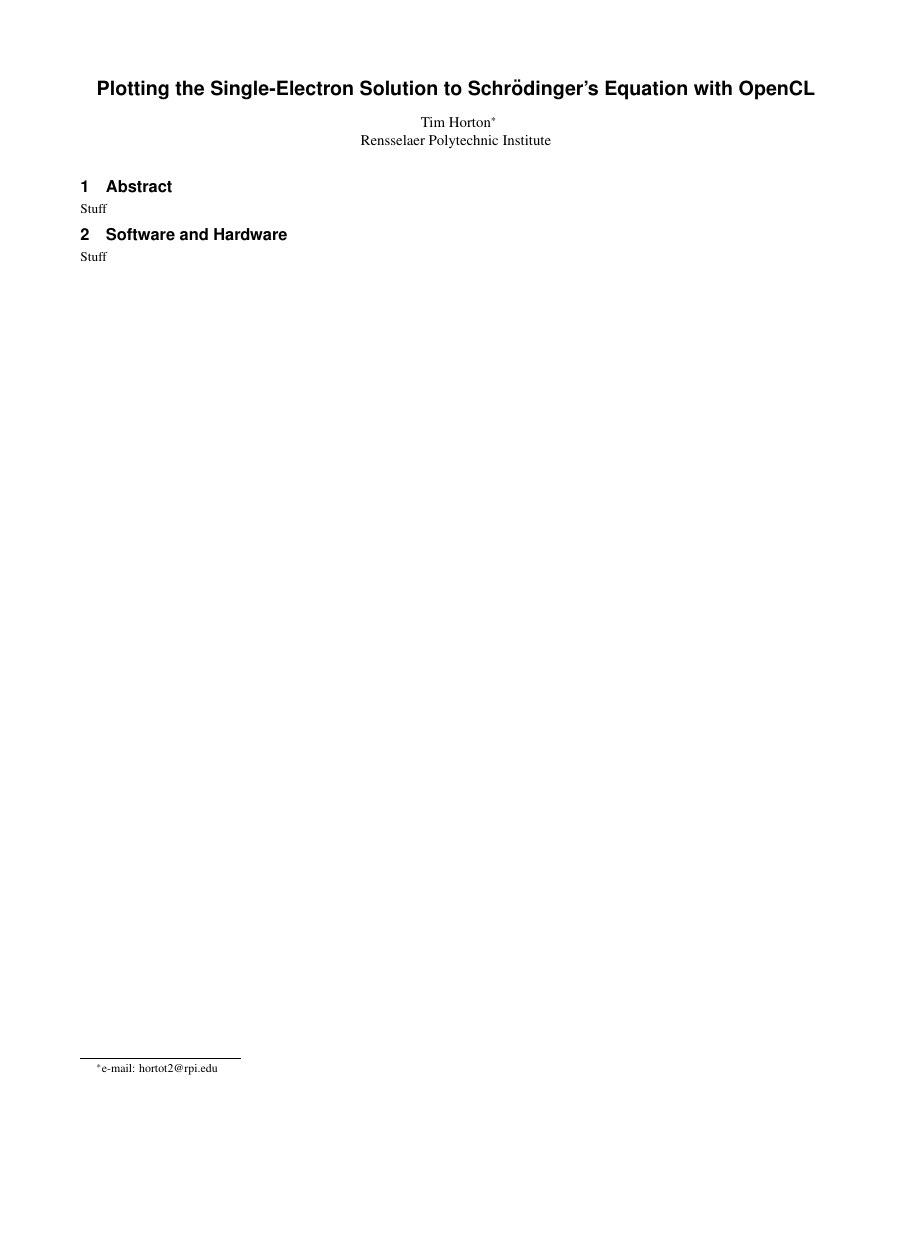
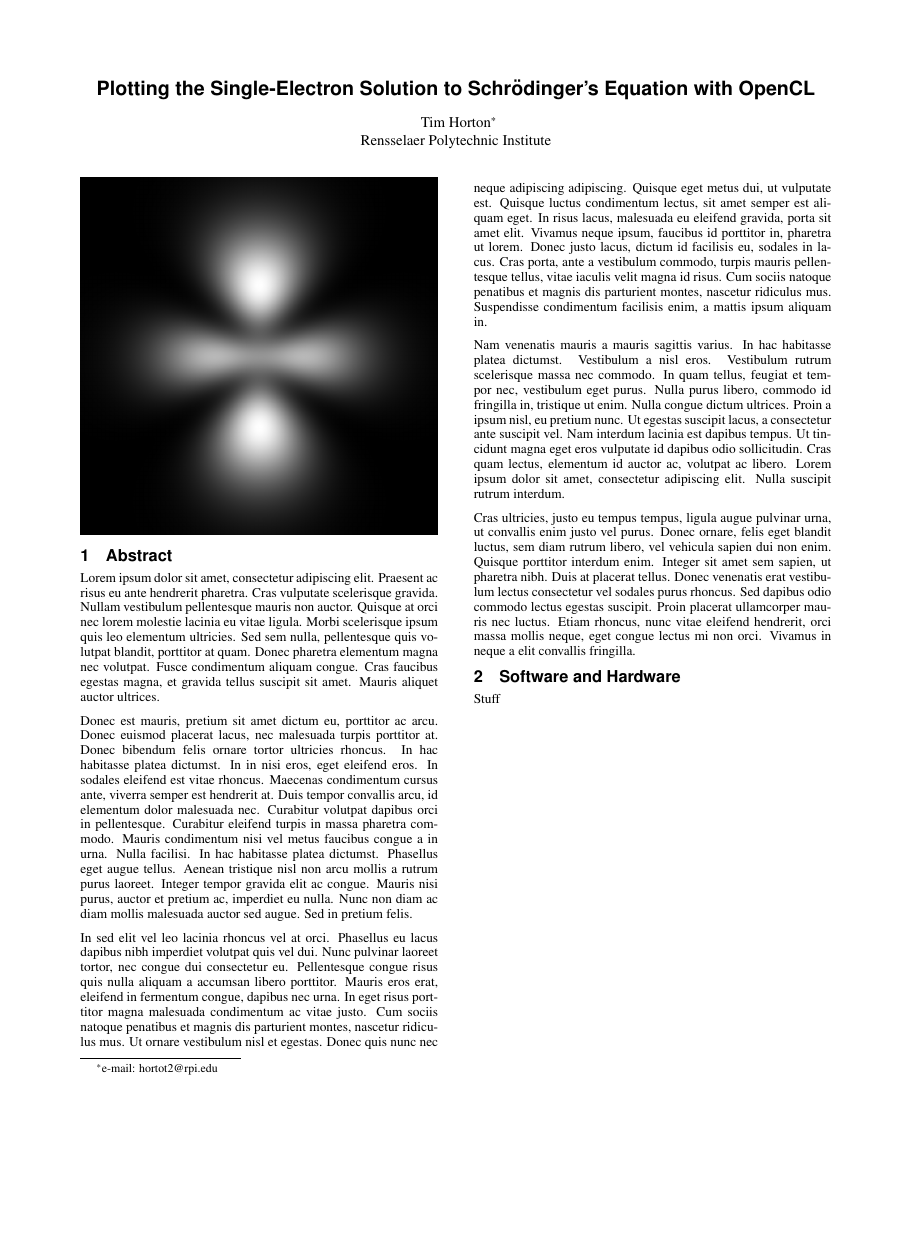
Before and after one commit to hortont424/orbitals, a LaTeX paper (paper/paper.tex): the whole page, the shorter picture padded with empty space. Compiled offline with pdfLaTeX.

Commit message:
Add image

```diff
--- a/paper/paper.tex
+++ b/paper/paper.tex
@@ -3,6 +3,7 @@
 \usepackage[scaled=.92]{helvet}
 \usepackage{times}
 \usepackage{parskip}
+\usepackage{graphicx}
 \onlineid{0}
 
 \title{Plotting the Single-Electron Solution to Schr\"{o}dinger's Equation with OpenCL}
@@ -13,9 +14,19 @@
 
 \maketitle
 
+\includegraphics[width=84.5mm]{320.png}
+
 \section{Abstract}
 
-Stuff
+Lorem ipsum dolor sit amet, consectetur adipiscing elit. Praesent ac risus eu ante hendrerit pharetra. Cras vulputate scelerisque gravida. Nullam vestibulum pellentesque mauris non auctor. Quisque at orci nec lorem molestie lacinia eu vitae ligula. Morbi scelerisque ipsum quis leo elementum ultricies. Sed sem nulla, pellentesque quis volutpat blandit, porttitor at quam. Donec pharetra elementum magna nec volutpat. Fusce condimentum aliquam congue. Cras faucibus egestas magna, et gravida tellus suscipit sit amet. Mauris aliquet auctor ultrices.
+
+Donec est mauris, pretium sit amet dictum eu, porttitor ac arcu. Donec euismod placerat lacus, nec malesuada turpis porttitor at. Donec bibendum felis ornare tortor ultricies rhoncus. In hac habitasse platea dictumst. In in nisi eros, eget eleifend eros. In sodales eleifend est vitae rhoncus. Maecenas condimentum cursus ante, viverra semper est hendrerit at. Duis tempor convallis arcu, id elementum dolor malesuada nec. Curabitur volutpat dapibus orci in pellentesque. Curabitur eleifend turpis in massa pharetra commodo. Mauris condimentum nisi vel metus faucibus congue a in urna. Nulla facilisi. In hac habitasse platea dictumst. Phasellus eget augue tellus. Aenean tristique nisl non arcu mollis a rutrum purus laoreet. Integer tempor gravida elit ac congue. Mauris nisi purus, auctor et pretium ac, imperdiet eu nulla. Nunc non diam ac diam mollis malesuada auctor sed augue. Sed in pretium felis.
+
+In sed elit vel leo lacinia rhoncus vel at orci. Phasellus eu lacus dapibus nibh imperdiet volutpat quis vel dui. Nunc pulvinar laoreet tortor, nec congue dui consectetur eu. Pellentesque congue risus quis nulla aliquam a accumsan libero porttitor. Mauris eros erat, eleifend in fermentum congue, dapibus nec urna. In eget risus porttitor magna malesuada condimentum ac vitae justo. Cum sociis natoque penatibus et magnis dis parturient montes, nascetur ridiculus mus. Ut ornare vestibulum nisl et egestas. Donec quis nunc nec neque adipiscing adipiscing. Quisque eget metus dui, ut vulputate est. Quisque luctus condimentum lectus, sit amet semper est aliquam eget. In risus lacus, malesuada eu eleifend gravida, porta sit amet elit. Vivamus neque ipsum, faucibus id porttitor in, pharetra ut lorem. Donec justo lacus, dictum id facilisis eu, sodales in lacus. Cras porta, ante a vestibulum commodo, turpis mauris pellentesque tellus, vitae iaculis velit magna id risus. Cum sociis natoque penatibus et magnis dis parturient montes, nascetur ridiculus mus. Suspendisse condimentum facilisis enim, a mattis ipsum aliquam in.
+
+Nam venenatis mauris a mauris sagittis varius. In hac habitasse platea dictumst. Vestibulum a nisl eros. Vestibulum rutrum scelerisque massa nec commodo. In quam tellus, feugiat et tempor nec, vestibulum eget purus. Nulla purus libero, commodo id fringilla in, tristique ut enim. Nulla congue dictum ultrices. Proin a ipsum nisl, eu pretium nunc. Ut egestas suscipit lacus, a consectetur ante suscipit vel. Nam interdum lacinia est dapibus tempus. Ut tincidunt magna eget eros vulputate id dapibus odio sollicitudin. Cras quam lectus, elementum id auctor ac, volutpat ac libero. Lorem ipsum dolor sit amet, consectetur adipiscing elit. Nulla suscipit rutrum interdum.
+
+Cras ultricies, justo eu tempus tempus, ligula augue pulvinar urna, ut convallis enim justo vel purus. Donec ornare, felis eget blandit luctus, sem diam rutrum libero, vel vehicula sapien dui non enim. Quisque porttitor interdum enim. Integer sit amet sem sapien, ut pharetra nibh. Duis at placerat tellus. Donec venenatis erat vestibulum lectus consectetur vel sodales purus rhoncus. Sed dapibus odio commodo lectus egestas suscipit. Proin placerat ullamcorper mauris nec luctus. Etiam rhoncus, nunc vitae eleifend hendrerit, orci massa mollis neque, eget congue lectus mi non orci. Vivamus in neque a elit convallis fringilla.
 
 \section{Software and Hardware}
 
```
Also changed, not shown: paper/320.png (added).
